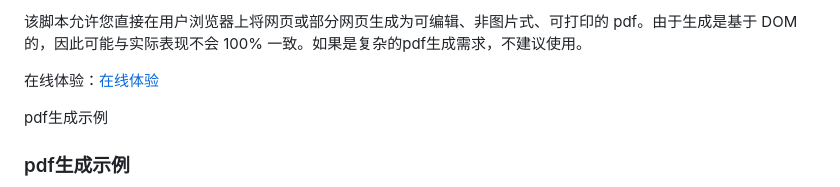
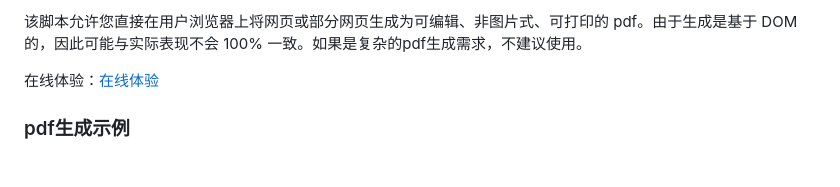
Before and after one commit to lmn1919/dompdf.js, a Markdown page: README.md, the part around the change. GitHub-like rendering; blank space fills up the shorter version.

```diff
--- a/README.md
+++ b/README.md
@@ -12,7 +12,6 @@
 
 在线体验：[在线体验](https://dompdfjs.lisky.com.cn)
 
-pdf生成示例
 
 ### pdf生成示例
 ![pdf生成示例](./examples/test.png)
```
